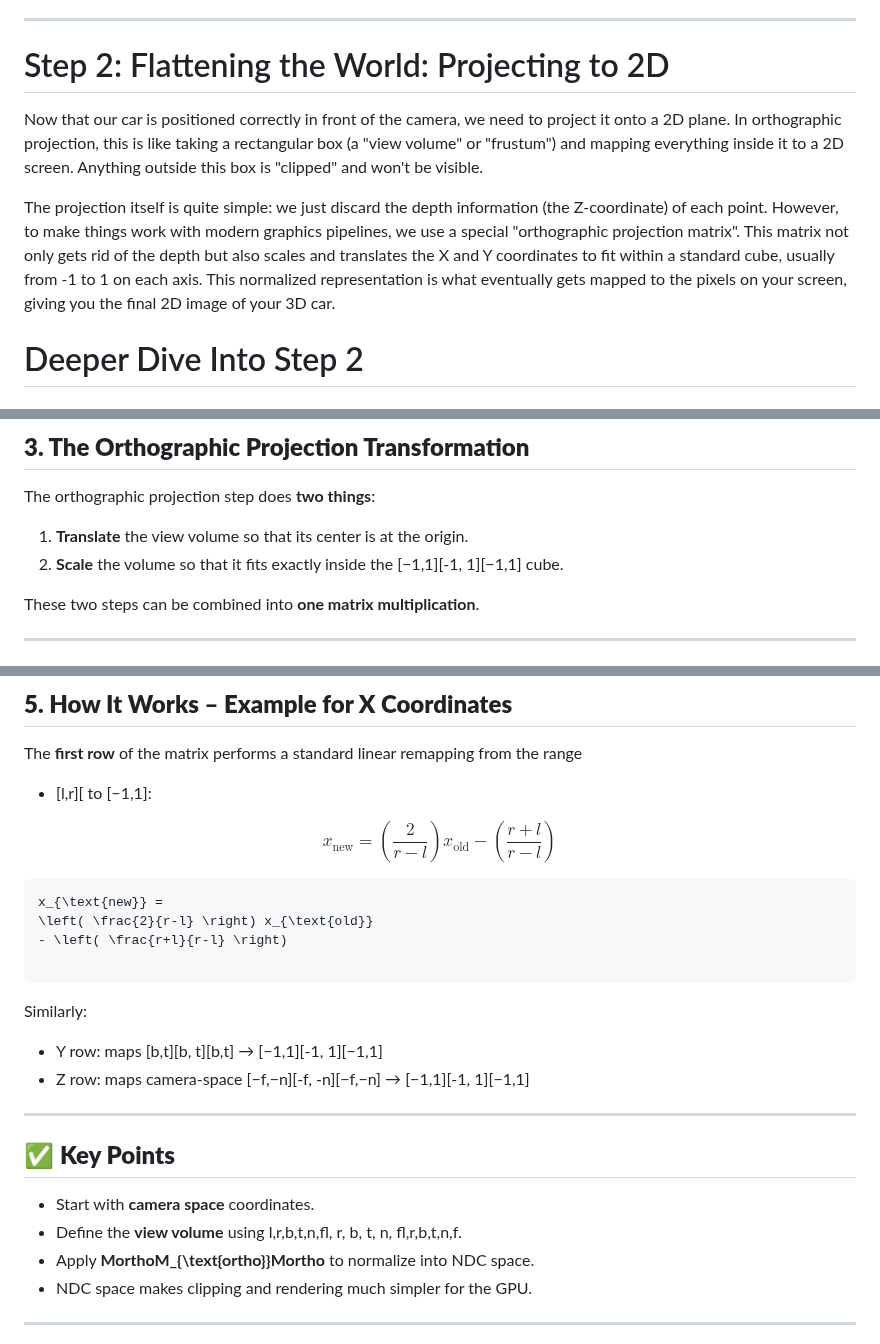
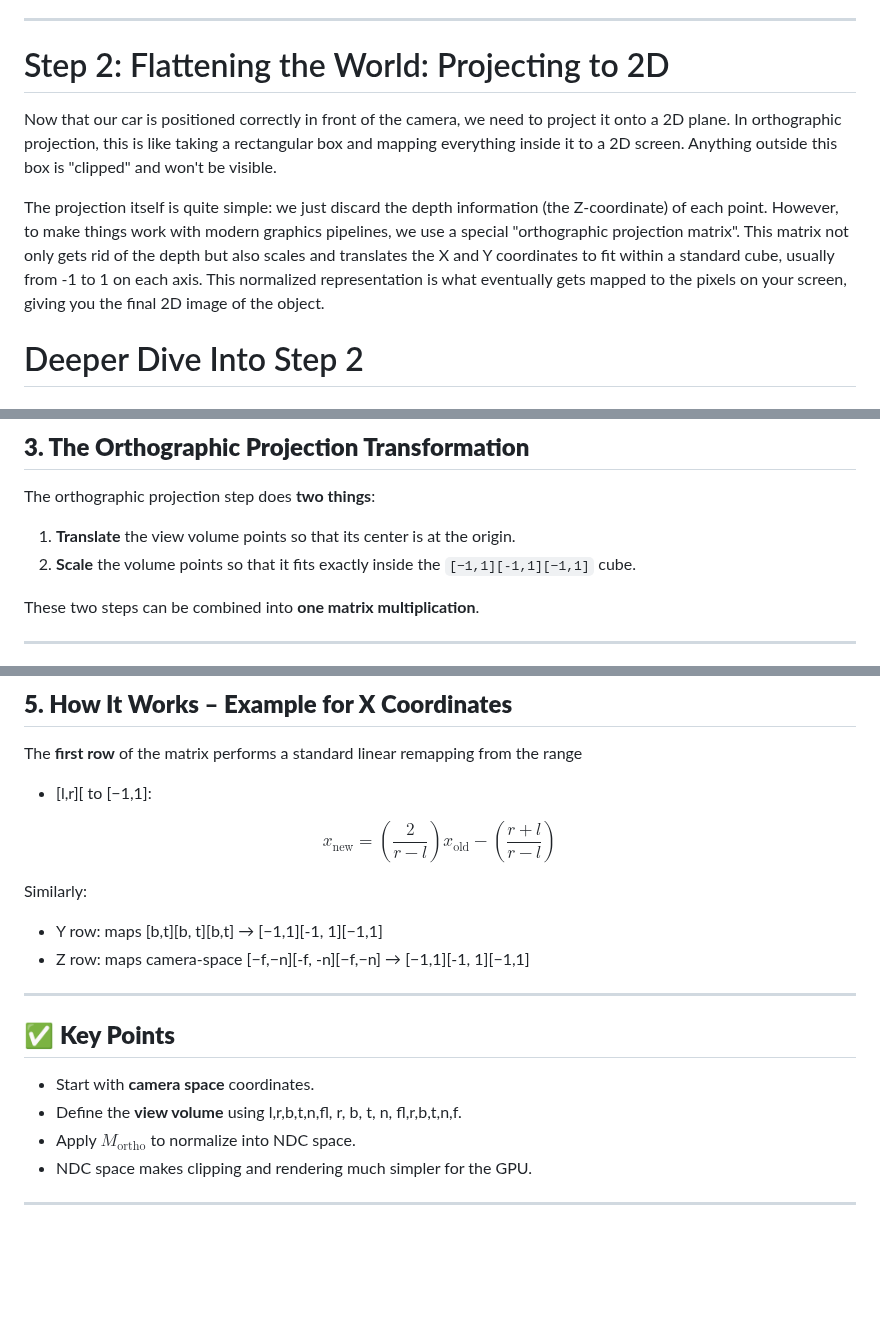
Before and after one commit to AndresNamm/blogg, a Markdown page: posts/orthographic_projection.md, 3 parts joined by grey strips. Rendered like a GitHub page; blank space fills up the shorter version.

Commit message:
Iterated

````diff
--- a/posts/orthographic_projection.md
+++ b/posts/orthographic_projection.md
@@ -20,9 +19,10 @@ Read more details about this in another article [Transforming To Global Coordina
 ---
 
 # Step 2: Flattening the World: Projecting to 2D
-Now that our car is positioned correctly in front of the camera, we need to project it onto a 2D plane. In orthographic projection, this is like taking a rectangular box (a "view volume" or "frustum") and mapping everything inside it to a 2D screen. Anything outside this box is "clipped" and won't be visible.
 
-The projection itself is quite simple: we just discard the depth information (the Z-coordinate) of each point. However, to make things work with modern graphics pipelines, we use a special "orthographic projection matrix". This matrix not only gets rid of the depth but also scales and translates the X and Y coordinates to fit within a standard cube, usually from -1 to 1 on each axis. This normalized representation is what eventually gets mapped to the pixels on your screen, giving you the final 2D image of your 3D car.
+Now that our car is positioned correctly in front of the camera, we need to project it onto a 2D plane. In orthographic projection, this is like taking a rectangular box and mapping everything inside it to a 2D screen. Anything outside this box is "clipped" and won't be visible.
+
+The projection itself is quite simple: we just discard the depth information (the Z-coordinate) of each point. However, to make things work with modern graphics pipelines, we use a special "orthographic projection matrix". This matrix not only gets rid of the depth but also scales and translates the X and Y coordinates to fit within a standard cube, usually from -1 to 1 on each axis. This normalized representation is what eventually gets mapped to the pixels on your screen, giving you the final 2D image of the object.
 
 # Deeper Dive Into Step 2
 
@@ -59,8 +59,8 @@ Our goal: **Map every point from the camera’s view volume into this cube** so
 
 The orthographic projection step does **two things**:
 
-1. **Translate** the view volume so that its center is at the origin.
-2. **Scale** the volume so that it fits exactly inside the [−1,1][-1, 1][−1,1] cube.
+1. **Translate** the view volume points so that its center is at the origin.
+2. **Scale** the volume points so that it fits exactly inside the `[−1,1][-1,1][−1,1]` cube.
 
 These two steps can be combined into **one matrix multiplication**.
 
@@ -94,12 +94,6 @@ x_{\text{new}} =
 - \left( \frac{r+l}{r-l} \right)
 $$
 
-```latex
-x_{\text{new}} =
-\left( \frac{2}{r-l} \right) x_{\text{old}}
-- \left( \frac{r+l}{r-l} \right)
-
-```
 
 Similarly:
 
@@ -112,7 +106,7 @@ Similarly:
 
 - Start with **camera space** coordinates.
 - Define the **view volume** using l,r,b,t,n,fl, r, b, t, n, fl,r,b,t,n,f.
-- Apply **MorthoM_{\text{ortho}}Mortho** to normalize into NDC space.
+- Apply $M_{\text{ortho}}$ to normalize into NDC space.
 - NDC space makes clipping and rendering much simpler for the GPU.
 
 ---
````
Also changed, not shown: other parts of posts/orthographic_projection.md (+3 -4 lines).
